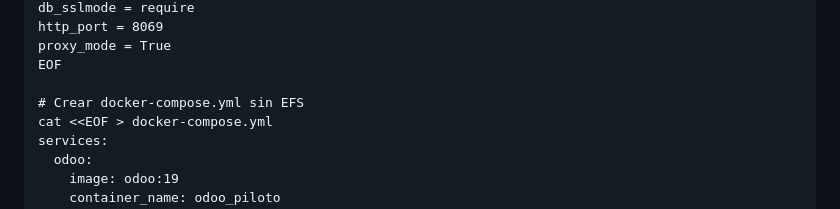
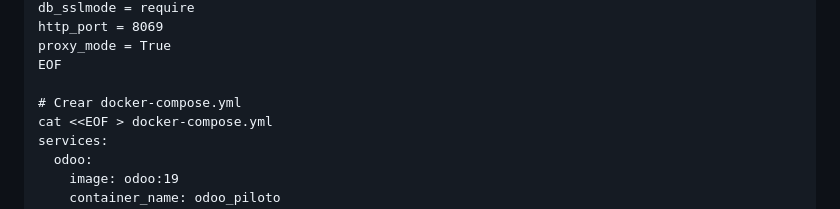
Before and after one commit to santos-pardos/Odoo-DockerCompose, a Markdown page: 03_Vpc_Alb_Ec2_Rds/README.md, the part around the change. GitHub-like rendering.

```diff
--- a/03_Vpc_Alb_Ec2_Rds/README.md
+++ b/03_Vpc_Alb_Ec2_Rds/README.md
@@ -45,7 +45,7 @@ http_port = 8069
 proxy_mode = True
 EOF
 
-# Crear docker-compose.yml sin EFS
+# Crear docker-compose.yml
 cat <<EOF > docker-compose.yml
 services:
   odoo:
```
